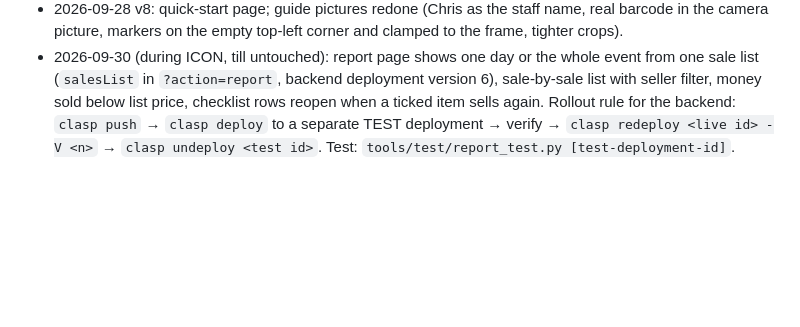
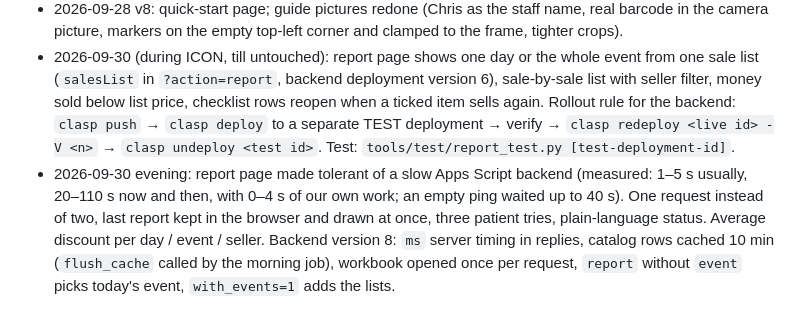
Before and after one commit to Epic-pita/freak-pos, a Markdown page: README.md, the part around the change. GitHub-like rendering; blank space fills up the shorter version.

Commit message:
README: slow-backend tolerance, backend v8
Co-Authored-By: Claude Fable 5.1 <noreply@anthropic.com>

```diff
--- a/README.md
+++ b/README.md
@@ -52,3 +52,4 @@ The token in `Code.gs`, `index.html` and `report.html` must match. It filters cr
 - 2026-09-28 v7: built-in staff guide (`guide.html`, 12 sections, annotated screenshots generated from the app); report tables scroll inside their cards on phones.
 - 2026-09-28 v8: quick-start page; guide pictures redone (Chris as the staff name, real barcode in the camera picture, markers on the empty top-left corner and clamped to the frame, tighter crops).
 - 2026-09-30 (during ICON, till untouched): report page shows one day or the whole event from one sale list (`salesList` in `?action=report`, backend deployment version 6), sale-by-sale list with seller filter, money sold below list price, checklist rows reopen when a ticked item sells again. Rollout rule for the backend: `clasp push` → `clasp deploy` to a separate TEST deployment → verify → `clasp redeploy <live id> -V <n>` → `clasp undeploy <test id>`. Test: `tools/test/report_test.py [test-deployment-id]`.
+- 2026-09-30 evening: report page made tolerant of a slow Apps Script backend (measured: 1–5 s usually, 20–110 s now and then, with 0–4 s of our own work; an empty ping waited up to 40 s). One request instead of two, last report kept in the browser and drawn at once, three patient tries, plain-language status. Average discount per day / event / seller. Backend version 8: `ms` server timing in replies, catalog rows cached 10 min (`flush_cache` called by the morning job), workbook opened once per request, `report` without `event` picks today's event, `with_events=1` adds the lists.
```
